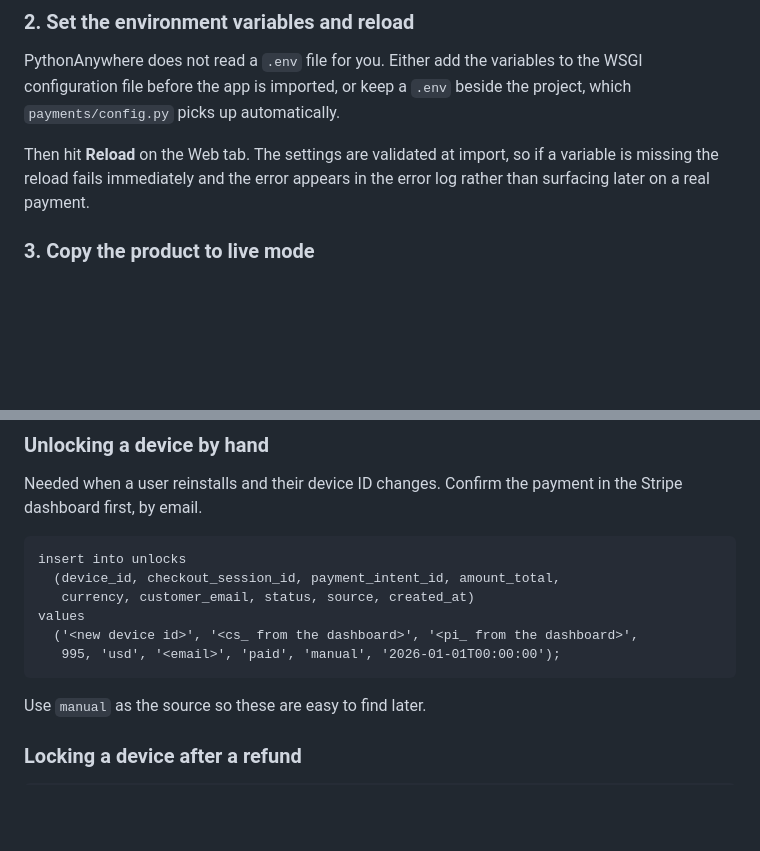
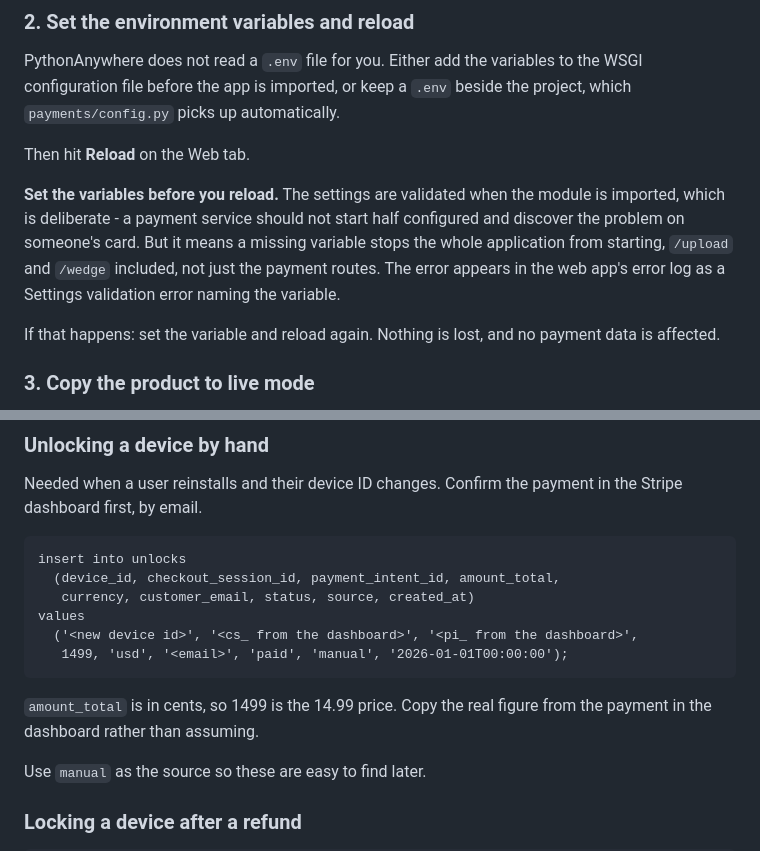
Before and after one commit to zumbaking7-ux/GolfCoachNow, a Markdown page: docs/DEPLOYMENT.md, 2 parts joined by grey strips. Rendered like a GitHub page; blank space fills up the shorter version.

```diff
--- a/docs/DEPLOYMENT.md
+++ b/docs/DEPLOYMENT.md
@@ -70,9 +70,17 @@ PythonAnywhere does not read a `.env` file for you. Either add the variables to
 the WSGI configuration file before the app is imported, or keep a `.env` beside
 the project, which `payments/config.py` picks up automatically.
 
-Then hit **Reload** on the Web tab. The settings are validated at import, so if
-a variable is missing the reload fails immediately and the error appears in the
-error log rather than surfacing later on a real payment.
+Then hit **Reload** on the Web tab.
+
+**Set the variables before you reload.** The settings are validated when the
+module is imported, which is deliberate - a payment service should not start
+half configured and discover the problem on someone's card. But it means a
+missing variable stops the whole application from starting, `/upload` and
+`/wedge` included, not just the payment routes. The error appears in the web
+app's error log as a Settings validation error naming the variable.
+
+If that happens: set the variable and reload again. Nothing is lost, and no
+payment data is affected.
 
 ### 3. Copy the product to live mode
 
@@ -172,7 +180,10 @@ in the Stripe dashboard first, by email.
        currency, customer_email, status, source, created_at)
     values
       ('<new device id>', '<cs_ from the dashboard>', '<pi_ from the dashboard>',
-       995, 'usd', '<email>', 'paid', 'manual', '2026-01-01T00:00:00');
+       1499, 'usd', '<email>', 'paid', 'manual', '2026-01-01T00:00:00');
+
+`amount_total` is in cents, so 1499 is the 14.99 price. Copy the real figure
+from the payment in the dashboard rather than assuming.
 
 Use `manual` as the source so these are easy to find later.
 
```
Also changed, not shown: docs/PAYMENTS.md (+16 -0 lines).
